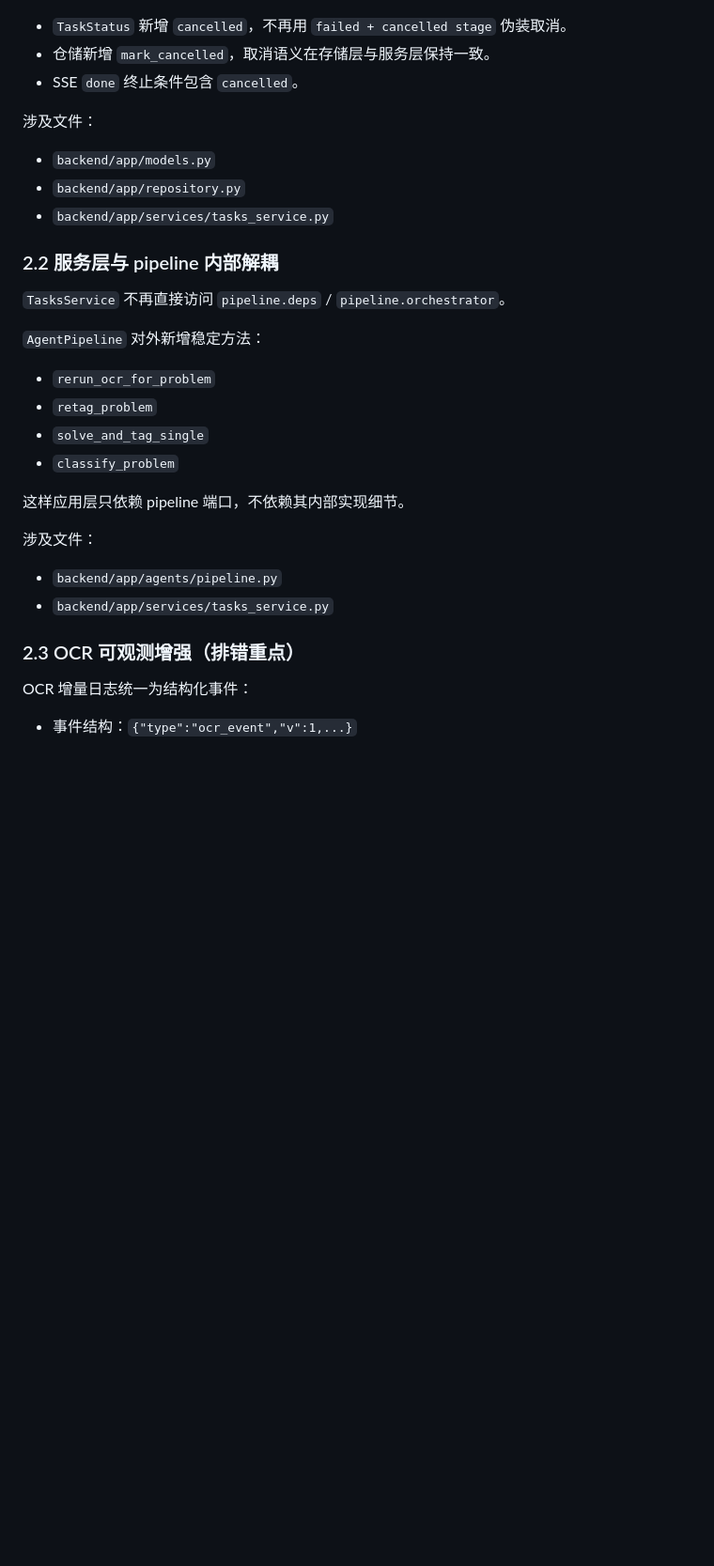
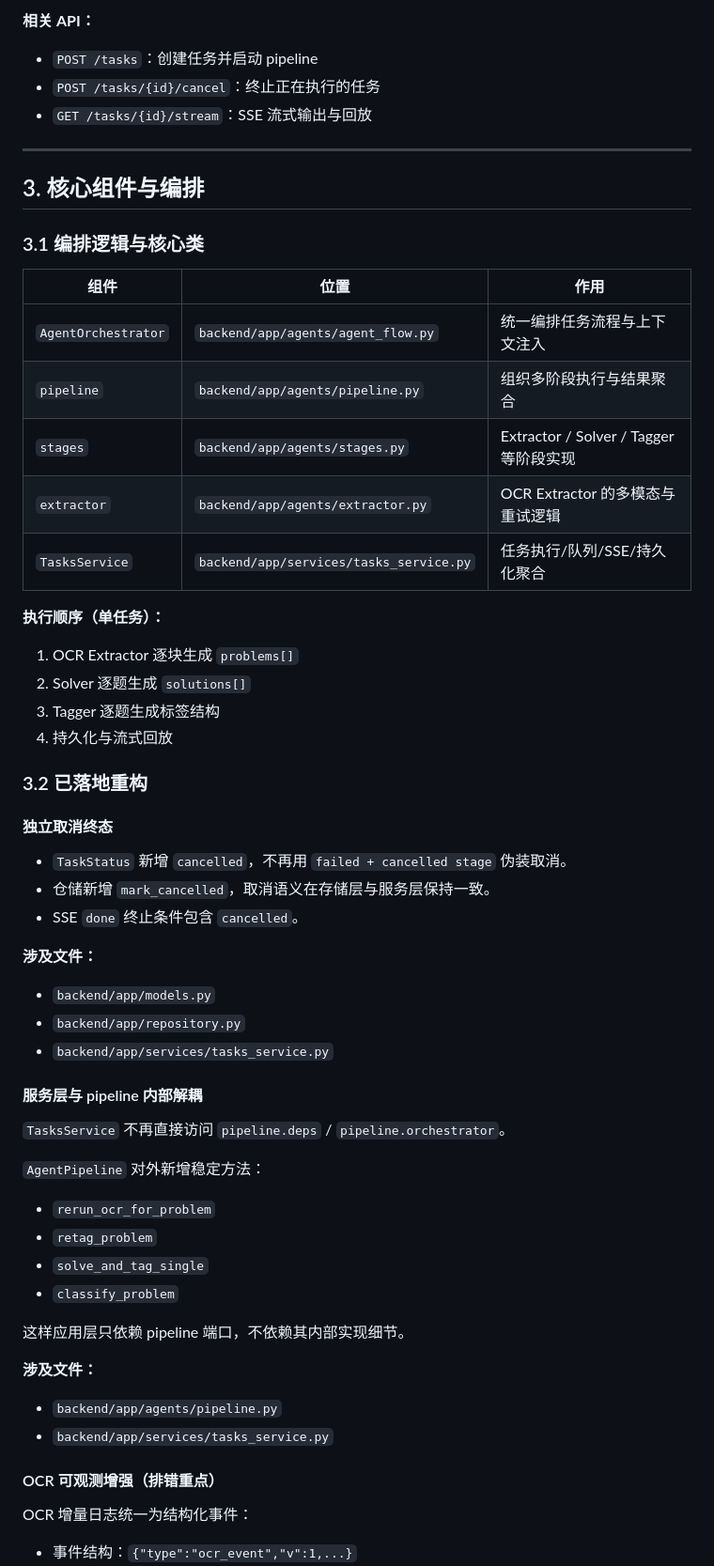
Before and after one commit to 34LiuNian/OopsNote, a Markdown page: docs/ARCHITECTURE.md, the part around one of its changes. Shown at 94% size. Rendered like a GitHub page; blank space fills up the shorter version.

```diff
--- a/docs/ARCHITECTURE.md
+++ b/docs/ARCHITECTURE.md
@@ -43,15 +75,45 @@
+**相关 API：**
+
+- `POST /tasks`：创建任务并启动 pipeline
+- `POST /tasks/{id}/cancel`：终止正在执行的任务
+- `GET /tasks/{id}/stream`：SSE 流式输出与回放
+
+---
+
+## 3. 核心组件与编排
+
+### 3.1 编排逻辑与核心类
+
+| 组件 | 位置 | 作用 |
+| --- | --- | --- |
+| `AgentOrchestrator` | `backend/app/agents/agent_flow.py` | 统一编排任务流程与上下文注入 |
+| `pipeline` | `backend/app/agents/pipeline.py` | 组织多阶段执行与结果聚合 |
+| `stages` | `backend/app/agents/stages.py` | Extractor / Solver / Tagger 等阶段实现 |
+| `extractor` | `backend/app/agents/extractor.py` | OCR Extractor 的多模态与重试逻辑 |
+| `TasksService` | `backend/app/services/tasks_service.py` | 任务执行/队列/SSE/持久化聚合 |
+
+**执行顺序（单任务）：**
+
+1. OCR Extractor 逐块生成 `problems[]`
+2. Solver 逐题生成 `solutions[]`
+3. Tagger 逐题生成标签结构
+4. 持久化与流式回放
+
+### 3.2 已落地重构
+
+#### 独立取消终态
 
 - `TaskStatus` 新增 `cancelled`，不再用 `failed + cancelled stage` 伪装取消。
 - 仓储新增 `mark_cancelled`，取消语义在存储层与服务层保持一致。
 - SSE `done` 终止条件包含 `cancelled`。
 
-涉及文件：
+**涉及文件：**
 
 - `backend/app/models.py`
 - `backend/app/repository.py`
 - `backend/app/services/tasks_service.py`
 
-### 2.2 服务层与 pipeline 内部解耦
+#### 服务层与 pipeline 内部解耦
 
 `TasksService` 不再直接访问 `pipeline.deps` / `pipeline.orchestrator`。
 
@@ -64,12 +126,12 @@
 
 这样应用层只依赖 pipeline 端口，不依赖其内部实现细节。
 
-涉及文件：
+**涉及文件：**
 
 - `backend/app/agents/pipeline.py`
 - `backend/app/services/tasks_service.py`
 
-### 2.3 OCR 可观测增强（排错重点）
+#### OCR 可观测增强（排错重点）
 
 OCR 增量日志统一为结构化事件：
 
```
Also changed, not shown: other parts of docs/ARCHITECTURE.md (+50 -18 lines), README.md (+8 -5 lines), backend/README.md (+71 -0 lines).
